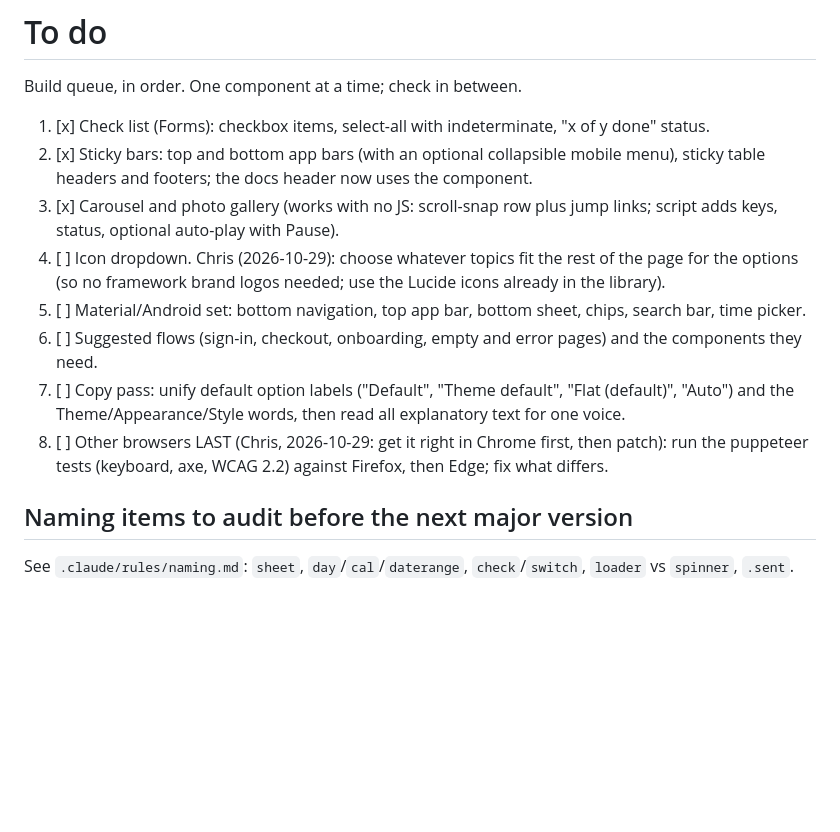
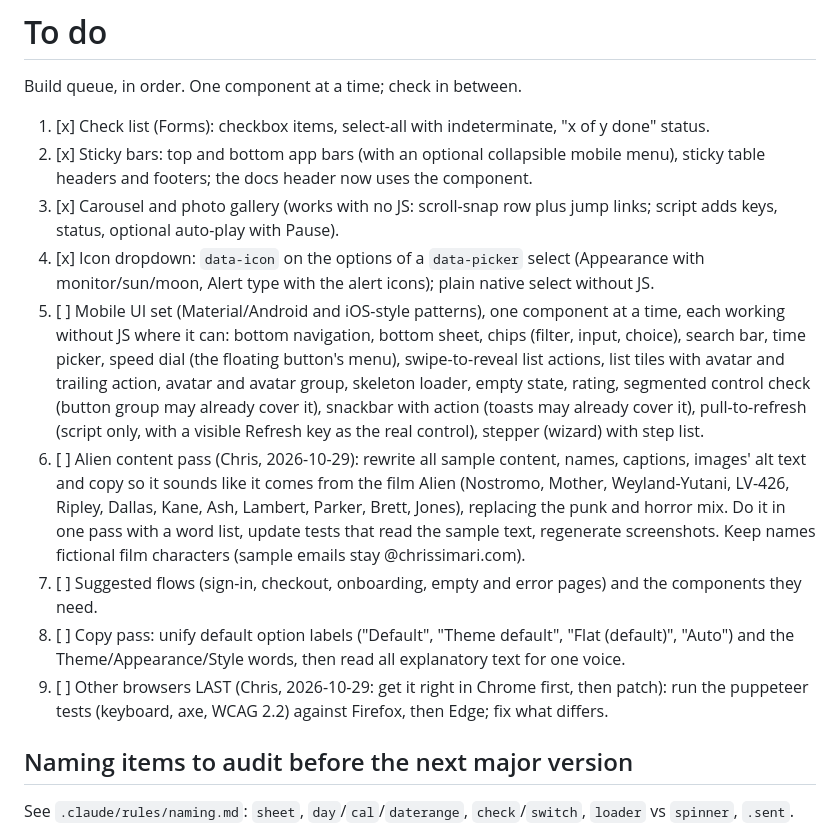
Before and after one commit to roboteight/simar-ui, a Markdown page: TODO.md, the part around the change. GitHub-like rendering; blank space fills up the shorter version.

```diff
--- a/TODO.md
+++ b/TODO.md
@@ -5,11 +5,12 @@ Build queue, in order. One component at a time; check in between.
 1. [x] Check list (Forms): checkbox items, select-all with indeterminate, "x of y done" status.
 2. [x] Sticky bars: top and bottom app bars (with an optional collapsible mobile menu), sticky table headers and footers; the docs header now uses the component.
 3. [x] Carousel and photo gallery (works with no JS: scroll-snap row plus jump links; script adds keys, status, optional auto-play with Pause).
-4. [ ] Icon dropdown. Chris (2026-10-29): choose whatever topics fit the rest of the page for the options (so no framework brand logos needed; use the Lucide icons already in the library).
-5. [ ] Material/Android set: bottom navigation, top app bar, bottom sheet, chips, search bar, time picker.
-6. [ ] Suggested flows (sign-in, checkout, onboarding, empty and error pages) and the components they need.
-7. [ ] Copy pass: unify default option labels ("Default", "Theme default", "Flat (default)", "Auto") and the Theme/Appearance/Style words, then read all explanatory text for one voice.
-8. [ ] Other browsers LAST (Chris, 2026-10-29: get it right in Chrome first, then patch): run the puppeteer tests (keyboard, axe, WCAG 2.2) against Firefox, then Edge; fix what differs.
+4. [x] Icon dropdown: `data-icon` on the options of a `data-picker` select (Appearance with monitor/sun/moon, Alert type with the alert icons); plain native select without JS.
+5. [ ] Mobile UI set (Material/Android and iOS-style patterns), one component at a time, each working without JS where it can: bottom navigation, bottom sheet, chips (filter, input, choice), search bar, time picker, speed dial (the floating button's menu), swipe-to-reveal list actions, list tiles with avatar and trailing action, avatar and avatar group, skeleton loader, empty state, rating, segmented control check (button group may already cover it), snackbar with action (toasts may already cover it), pull-to-refresh (script only, with a visible Refresh key as the real control), stepper (wizard) with step list.
+6. [ ] Alien content pass (Chris, 2026-10-29): rewrite all sample content, names, captions, images' alt text and copy so it sounds like it comes from the film Alien (Nostromo, Mother, Weyland-Yutani, LV-426, Ripley, Dallas, Kane, Ash, Lambert, Parker, Brett, Jones), replacing the punk and horror mix. Do it in one pass with a word list, update tests that read the sample text, regenerate screenshots. Keep names fictional film characters (sample emails stay @chrissimari.com).
+7. [ ] Suggested flows (sign-in, checkout, onboarding, empty and error pages) and the components they need.
+8. [ ] Copy pass: unify default option labels ("Default", "Theme default", "Flat (default)", "Auto") and the Theme/Appearance/Style words, then read all explanatory text for one voice.
+9. [ ] Other browsers LAST (Chris, 2026-10-29: get it right in Chrome first, then patch): run the puppeteer tests (keyboard, axe, WCAG 2.2) against Firefox, then Edge; fix what differs.
 
 ## Naming items to audit before the next major version
 
```
Also changed, not shown: README.md (+14 -2 lines), docs/screenshots/select-icons.png (added), 10 other files.
